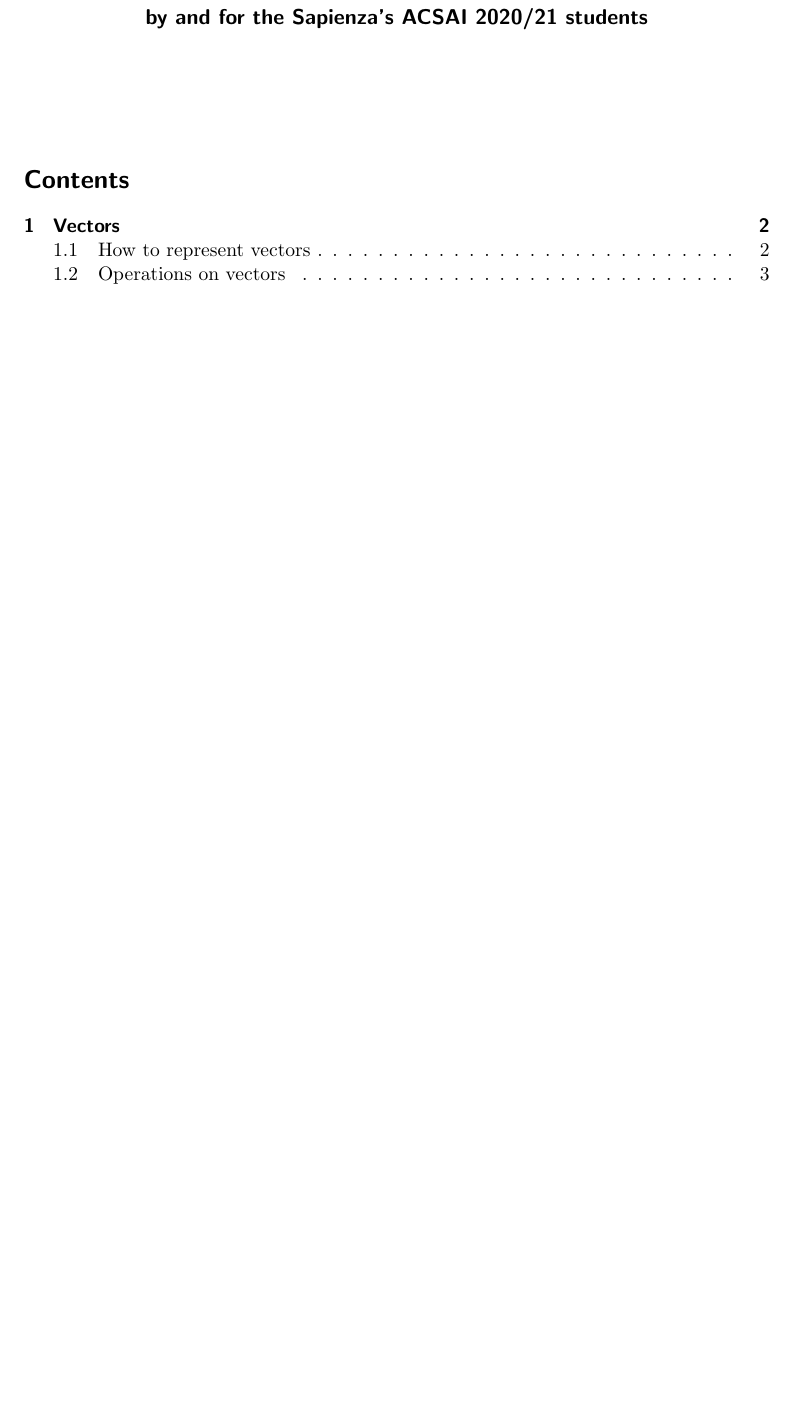
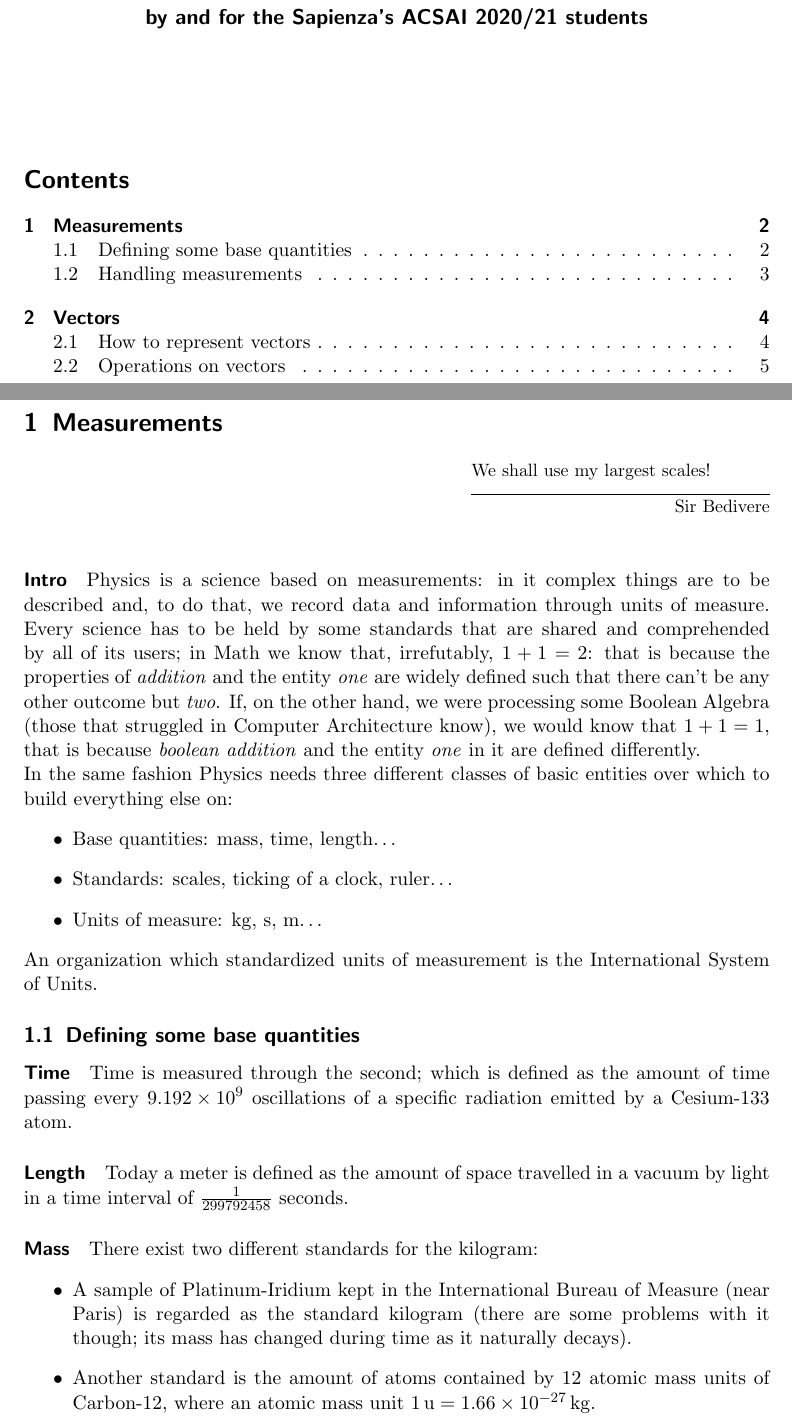
Before and after one commit to ACSAI-REPO/ACSAI-sheet, a LaTeX document (physics-notes/notes.tex, which reads physics-notes/chapters/Measurements/measurements.tex): part of page 1 of 4 before the commit and two parts of pages 1 and 2 of 6 after it, the two joined at a grey line, cut so that both start at the same text, the shorter picture padded with empty space. The pictures show the PDF file physics-notes/notes.pdf that the author committed with the source.

Commit message:
Measurements section
- Typo fix "measurment"->"measurement" across files and folders.
- Wrote section on measurements.

```diff
--- /dev/null
+++ b/physics-notes/chapters/Measurements/measurements.tex
@@ -0,0 +1,23 @@
+% This section written by Davide Marincione
+\section{Measurements}
+\epigraph{We shall use my largest scales!}{Sir Bedivere}
+\paragraph{Intro} Physics is a science based on measurements: in it complex things are to be described and, to do that, we record data and information through units of measure. Every science has to be held by some standards that are shared and comprehended by all of its users; in Math we know that, irrefutably, $1+1=2$: that is because the properties of \emph{addition} and the entity \emph{one} are widely defined such that there can't be any other outcome but \emph{two}. If, on the other hand, we were processing some Boolean Algebra (those that struggled in Computer Architecture know), we would know that $1+1=1$, that is because \emph{boolean addition} and the entity \emph{one} in it are defined differently.\\
+In the same fashion Physics needs three different classes of basic entities over which to build everything else on:
+\begin{itemize}
+    \item Base quantities: mass, time, length\dots
+    \item Standards: scales, ticking of a clock, ruler\dots
+    \item Units of measure: $\si{\kilogram}$, $\si{\second}$, $\si{\metre}$\dots
+\end{itemize}
+An organization which standardized units of measurement is the International System of Units.
+\subsection{Defining some base quantities}
+\paragraph{Time} Time is measured through the second; which is defined as the amount of time passing every $\num{9.192E9}$ oscillations of a specific radiation emitted by a Cesium-133 atom.
+\paragraph{Length} Today a meter is defined as the amount of space travelled in a vacuum by light in a time interval of $\frac{1}{299792458}$ seconds.
+\paragraph{Mass} There exist two different standards for the kilogram:
+\begin{itemize}
+    \item A sample of Platinum-Iridium kept in the International Bureau of Measure (near Paris) is regarded as the standard kilogram (there are some problems with it though; its mass has changed during time as it naturally decays).
+    \item Another standard is the amount of atoms contained by 12 atomic mass units of Carbon-12, where an atomic mass unit $\SI{1}{\atomicmassunit}=\SI{1.66E-27}{\kilogram}$.
+\end{itemize}
+\subsection{Handling measurements}
+\paragraph{Changing units} Of course based on where we are in the world or what task we are trying to accomplish there exist different units of measure for the same quantity, a fundamental thing to know is how to switch between them: some changes are fairly trivial, like going from kilometer to meter ($\SI{1}{\kilo\metre} = \SI{E3}{\metre}$), but others not quite so- an example may be converting minutes to seconds or square kilometers to square miles.\\
+The process is usually the same:
+\begin{enumerate}
@@ -0,0 +27 @@
+\end{enumerate}
@@ -0,0 +38,9 @@
+        A&=\SI{27.0}{\square\kilo\metre}\\
+        &=\frac{\SI{1}{\mathrm{mi}^2}}{\SI{2.59}{\square\kilo\metre}}\times\SI{27.0}{\square\kilo\metre}= \boxed{\SI{10.4}{\mathrm{mi}^2}}
+    \end{align*}
+\end{itemize}
+\paragraph{Significant figures} The significant figures used to represent a quantity depend on the accuracy of the tool which took the survey: to count the amount of significant figures in a number just count all the digits which are \textbf{not} zero, all the zeroes (or groups of) which are in between non-zero figures and all of those zeroes which are deliberately left as decimal digits.\\
+When displaying the result of a calculation, the number of significant figures to be chosen has to be equal to the lower amount of significant figures used by any value of the calculation.
+\begin{equation*}
+    1.22357894\times2.10 = 2.57
+\end{equation*}
```
Also changed, not shown: physics-notes/chapters/Measurments/measurments.tex (deleted, +0 -11 lines), physics-notes/notes.tex (+2 -1 lines), physics-notes/chapters/Measurments/measurments.pdf (deleted), physics-notes/notes.pdf, physics-notes/chapters/Measurements/measurements.tex (13 more changed lines), 13 other files.
